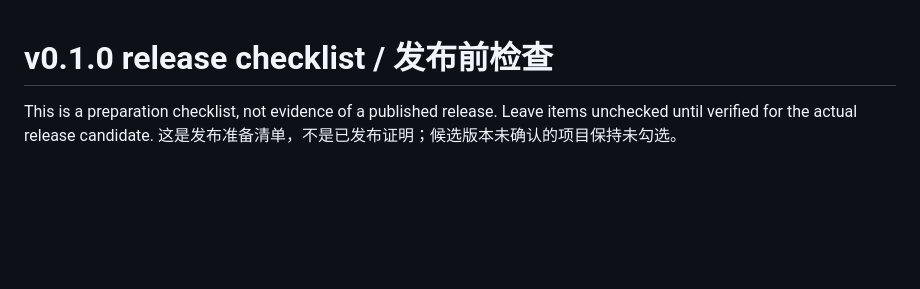
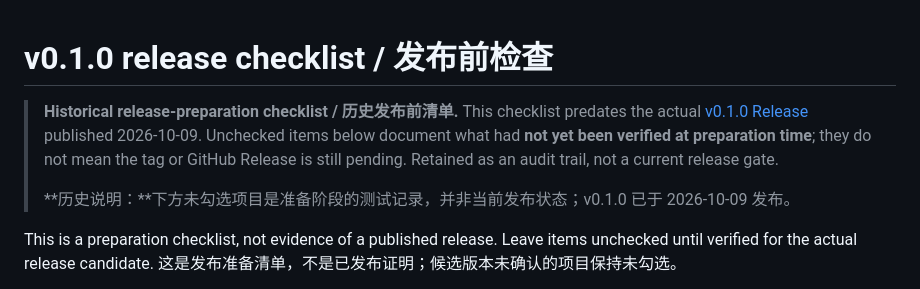
Before and after one commit to hhb-coding/homelab-portal, a Markdown page: docs/release-checklist.md, the part around the change. Rendered like a GitHub page; blank space fills up the shorter version.

Commit message:
docs: clarify historical status of docs/release-checklist.md

```diff
--- a/docs/release-checklist.md
+++ b/docs/release-checklist.md
@@ -1,4 +1,9 @@
 # v0.1.0 release checklist / 发布前检查
+
+> **Historical release-preparation checklist / 历史发布前清单.** This checklist predates the actual [v0.1.0 Release](https://github.com/hhb-coding/homelab-portal/releases/tag/v0.1.0) published 2026-10-09. Unchecked items below document what had **not yet been verified at preparation time**; they do not mean the tag or GitHub Release is still pending. Retained as an audit trail, not a current release gate.
+>
+> **历史说明：**下方未勾选项目是准备阶段的测试记录，并非当前发布状态；v0.1.0 已于 2026-10-09 发布。
+
 
 This is a preparation checklist, not evidence of a published release. Leave
 items unchecked until verified for the actual release candidate.
```
